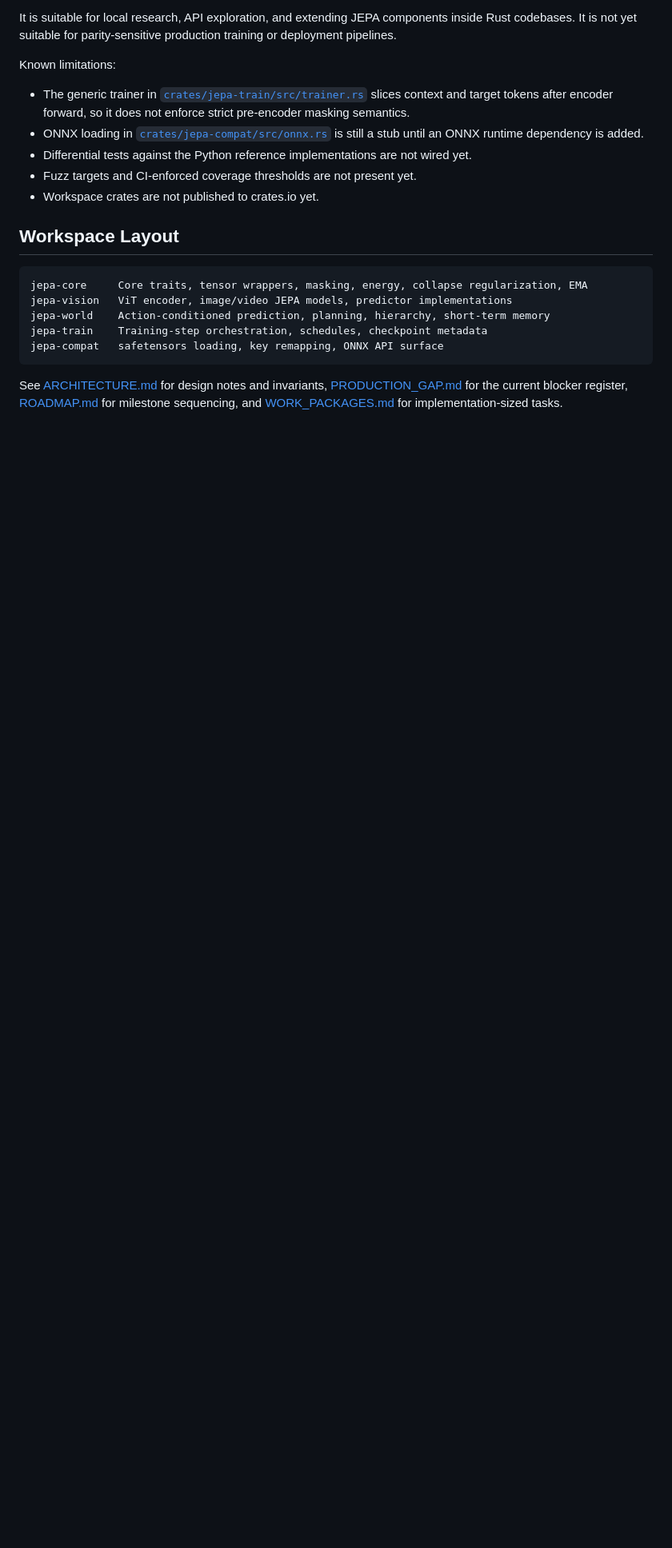
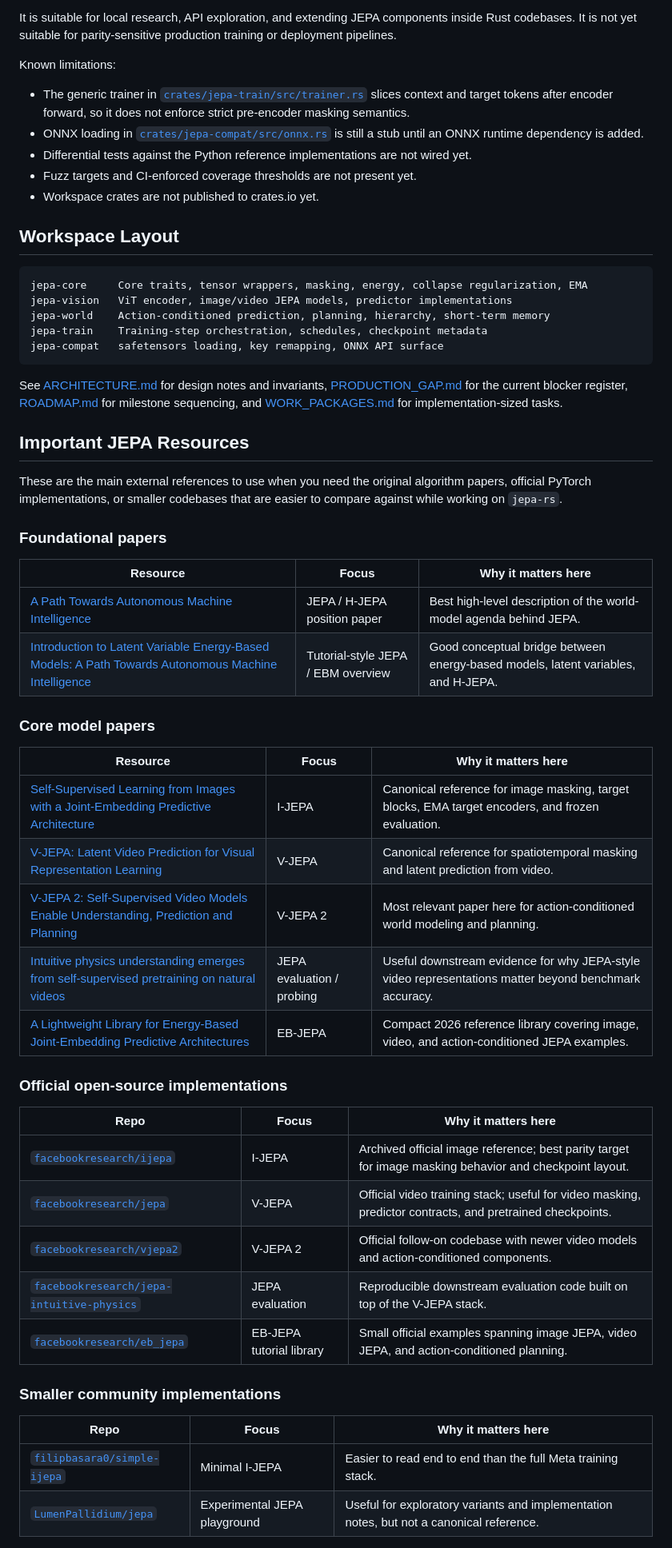
Before and after one commit to AbdelStark/jepa-rs, a Markdown page: README.md, the part around one of its changes. Shown at 80% size. Rendered like a GitHub page; blank space fills up the shorter version.

Commit message:
docs: add JEPA reference resources to README

````diff
--- a/README.md
+++ b/README.md
@@ -37,3 +37,42 @@ jepa-compat   safetensors loading, key remapping, ONNX API surface
 ```
 
 See [ARCHITECTURE.md](./ARCHITECTURE.md) for design notes and invariants, [PRODUCTION_GAP.md](./PRODUCTION_GAP.md) for the current blocker register, [ROADMAP.md](./ROADMAP.md) for milestone sequencing, and [WORK_PACKAGES.md](./WORK_PACKAGES.md) for implementation-sized tasks.
+
+## Important JEPA Resources
+
+These are the main external references to use when you need the original algorithm papers, official PyTorch implementations, or smaller codebases that are easier to compare against while working on `jepa-rs`.
+
+### Foundational papers
+
+| Resource | Focus | Why it matters here |
+| --- | --- | --- |
+| [A Path Towards Autonomous Machine Intelligence](https://openreview.net/pdf?id=BZ5a1r-kVsf) | JEPA / H-JEPA position paper | Best high-level description of the world-model agenda behind JEPA. |
+| [Introduction to Latent Variable Energy-Based Models: A Path Towards Autonomous Machine Intelligence](https://arxiv.org/abs/2306.02572) | Tutorial-style JEPA / EBM overview | Good conceptual bridge between energy-based models, latent variables, and H-JEPA. |
+
+### Core model papers
+
+| Resource | Focus | Why it matters here |
+| --- | --- | --- |
+| [Self-Supervised Learning from Images with a Joint-Embedding Predictive Architecture](https://arxiv.org/abs/2301.08243) | I-JEPA | Canonical reference for image masking, target blocks, EMA target encoders, and frozen evaluation. |
+| [V-JEPA: Latent Video Prediction for Visual Representation Learning](https://openreview.net/forum?id=WFYbBOEOtv) | V-JEPA | Canonical reference for spatiotemporal masking and latent prediction from video. |
+| [V-JEPA 2: Self-Supervised Video Models Enable Understanding, Prediction and Planning](https://arxiv.org/abs/2506.09985) | V-JEPA 2 | Most relevant paper here for action-conditioned world modeling and planning. |
+| [Intuitive physics understanding emerges from self-supervised pretraining on natural videos](https://arxiv.org/abs/2502.11831) | JEPA evaluation / probing | Useful downstream evidence for why JEPA-style video representations matter beyond benchmark accuracy. |
+| [A Lightweight Library for Energy-Based Joint-Embedding Predictive Architectures](https://arxiv.org/abs/2602.03604) | EB-JEPA | Compact 2026 reference library covering image, video, and action-conditioned JEPA examples. |
+
+### Official open-source implementations
+
+| Repo | Focus | Why it matters here |
+| --- | --- | --- |
+| [`facebookresearch/ijepa`](https://github.com/facebookresearch/ijepa) | I-JEPA | Archived official image reference; best parity target for image masking behavior and checkpoint layout. |
+| [`facebookresearch/jepa`](https://github.com/facebookresearch/jepa) | V-JEPA | Official video training stack; useful for video masking, predictor contracts, and pretrained checkpoints. |
+| [`facebookresearch/vjepa2`](https://github.com/facebookresearch/vjepa2) | V-JEPA 2 | Official follow-on codebase with newer video models and action-conditioned components. |
+| [`facebookresearch/jepa-intuitive-physics`](https://github.com/facebookresearch/jepa-intuitive-physics) | JEPA evaluation | Reproducible downstream evaluation code built on top of the V-JEPA stack. |
+| [`facebookresearch/eb_jepa`](https://github.com/facebookresearch/eb_jepa) | EB-JEPA tutorial library | Small official examples spanning image JEPA, video JEPA, and action-conditioned planning. |
+
+### Smaller community implementations
+
+| Repo | Focus | Why it matters here |
+| --- | --- | --- |
+| [`filipbasara0/simple-ijepa`](https://github.com/filipbasara0/simple-ijepa) | Minimal I-JEPA | Easier to read end to end than the full Meta training stack. |
+| [`LumenPallidium/jepa`](https://github.com/LumenPallidium/jepa) | Experimental JEPA playground | Useful for exploratory variants and implementation notes, but not a canonical reference. |
+
````
Also changed, not shown: other parts of README.md (+6 -0 lines).
